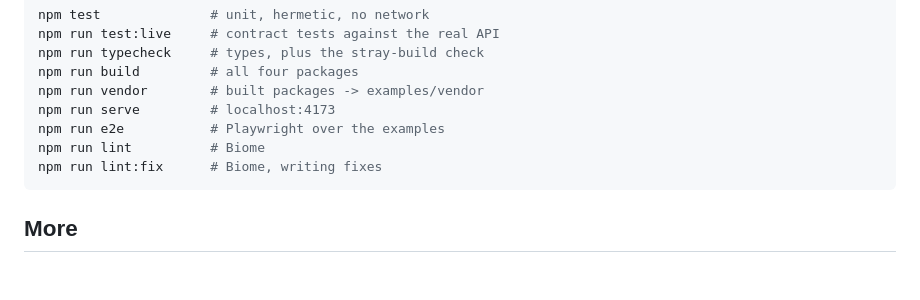
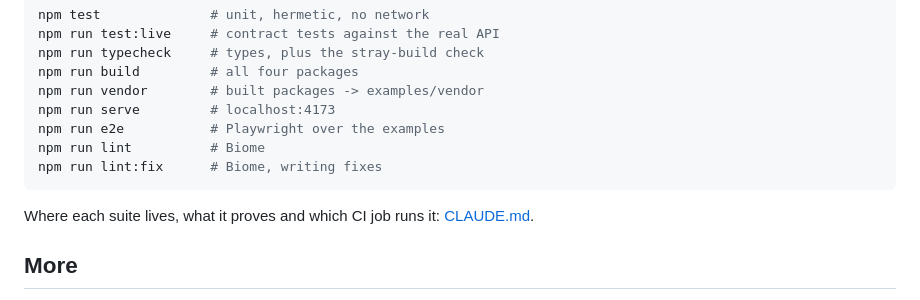
Before and after one commit to thesubtitledb/subtitledb-integrations, a Markdown page: README.md, the part around the change. Rendered like a GitHub page; blank space fills up the shorter version.

Commit message:
Say where the tests are
CLAUDE.md lists each suite, the command that runs it, what it proves
and which CI job runs it. README.md points there.

````diff
--- a/README.md
+++ b/README.md
@@ -445,6 +445,8 @@ npm run lint          # Biome
 npm run lint:fix      # Biome, writing fixes
 ```
 
+Where each suite lives, what it proves and which CI job runs it: [CLAUDE.md](CLAUDE.md#tests).
+
 ## More
 
 - [docs/documentation.md](docs/documentation.md) - every export, every option
````
Also changed, not shown: CLAUDE.md (added, +28 -0 lines).
